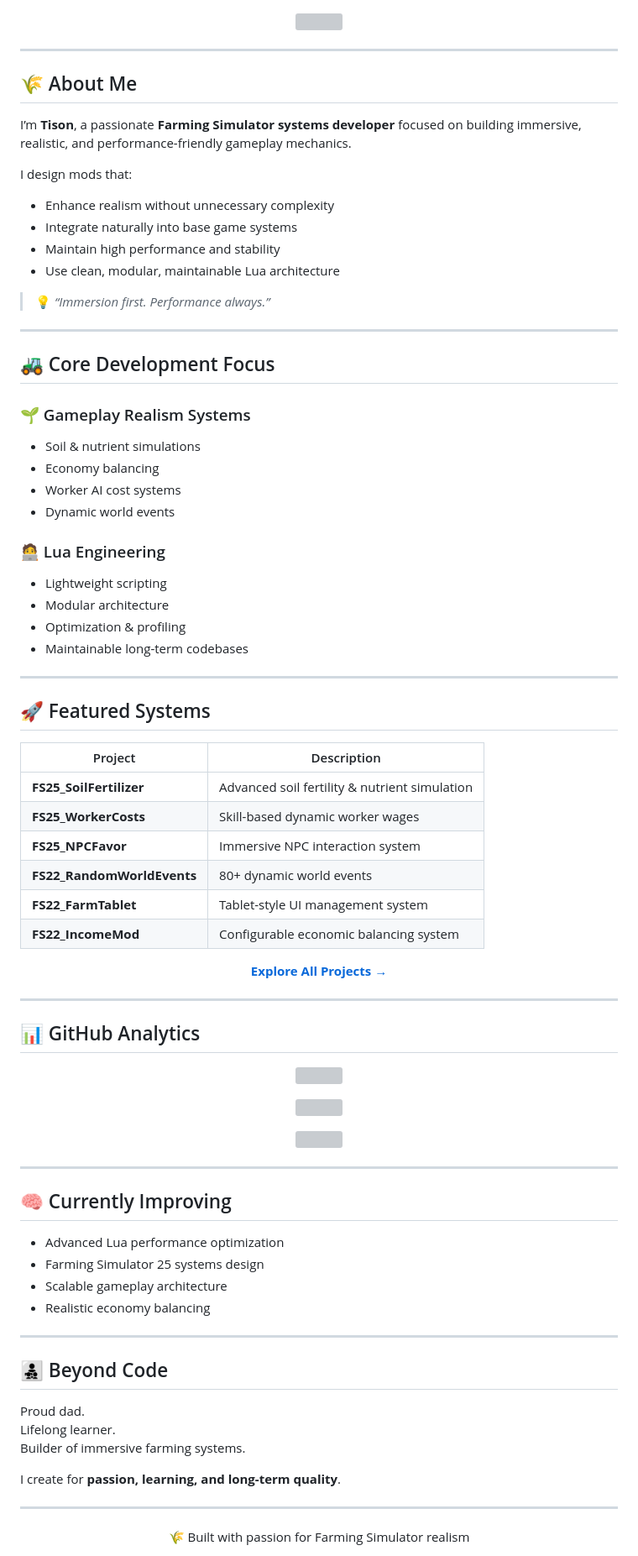
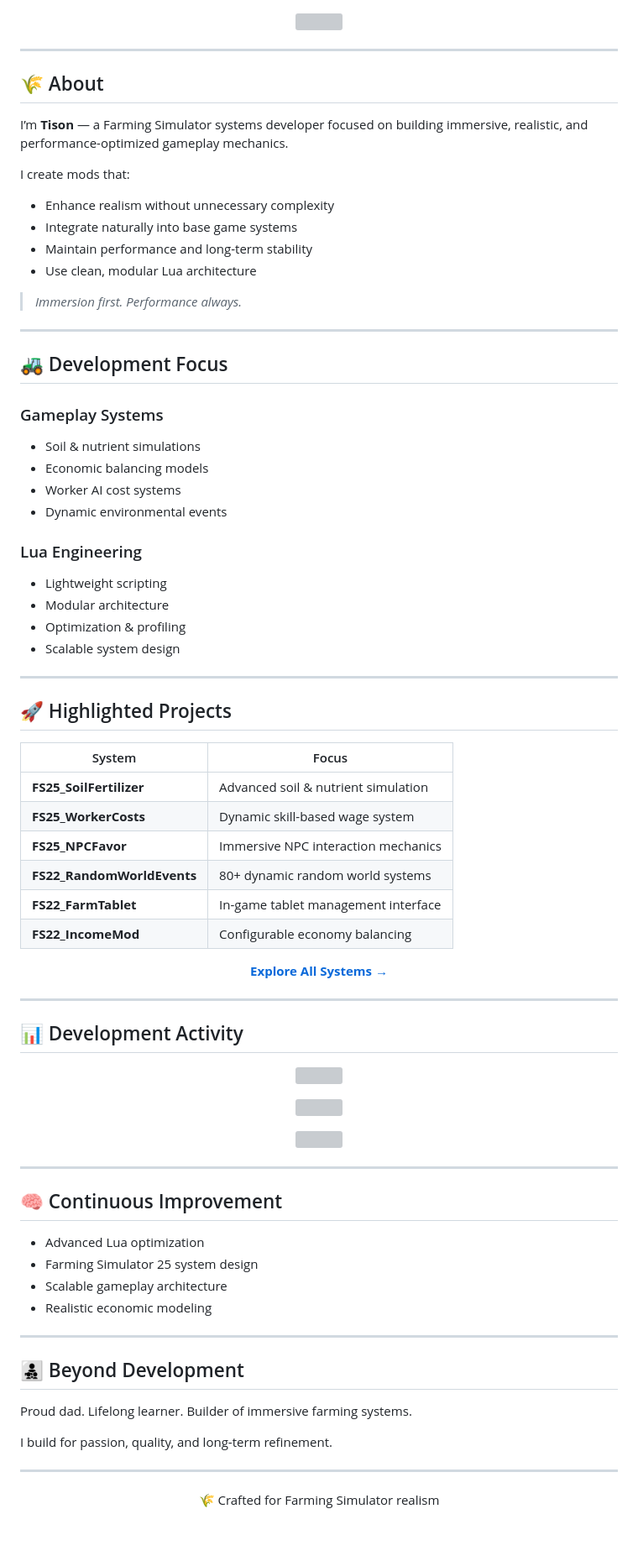
Before and after one commit to TheCodingDad-TisonK/TheCodingDad-TisonK, a Markdown page: README.md, the part around one of its changes. Shown at 84% size. GitHub-like rendering; blank space fills up the shorter version; grey boxes are pictures that could not be loaded.

```diff
--- a/README.md
+++ b/README.md
@@ -28,55 +29,56 @@
 
 ---
 
-## 🌾 About Me
+## 🌾 About
 
-I’m **Tison**, a passionate **Farming Simulator systems developer** focused on building immersive, realistic, and performance-friendly gameplay mechanics.
+I’m **Tison** — a Farming Simulator systems developer focused on building immersive, realistic, and performance-optimized gameplay mechanics.
 
-I design mods that:
+I create mods that:
+
 - Enhance realism without unnecessary complexity
 - Integrate naturally into base game systems
-- Maintain high performance and stability
-- Use clean, modular, maintainable Lua architecture
+- Maintain performance and long-term stability
+- Use clean, modular Lua architecture
 
-> 💡 _“Immersion first. Performance always.”_
+> _Immersion first. Performance always._
 
 ---
 
-## 🚜 Core Development Focus
+## 🚜 Development Focus
 
-### 🌱 Gameplay Realism Systems
+### Gameplay Systems
 - Soil & nutrient simulations
-- Economy balancing
+- Economic balancing models
 - Worker AI cost systems
-- Dynamic world events
+- Dynamic environmental events
 
-### 🧑‍💻 Lua Engineering
+### Lua Engineering
 - Lightweight scripting
 - Modular architecture
 - Optimization & profiling
-- Maintainable long-term codebases
+- Scalable system design
 
 ---
 
-## 🚀 Featured Systems
+## 🚀 Highlighted Projects
 
-| Project | Description |
-|----------|-------------|
-| **FS25_SoilFertilizer** | Advanced soil fertility & nutrient simulation |
-| **FS25_WorkerCosts** | Skill-based dynamic worker wages |
-| **FS25_NPCFavor** | Immersive NPC interaction system |
-| **FS22_RandomWorldEvents** | 80+ dynamic world events |
-| **FS22_FarmTablet** | Tablet-style UI management system |
-| **FS22_IncomeMod** | Configurable economic balancing system |
+| System | Focus |
+|--------|--------|
+| **FS25_SoilFertilizer** | Advanced soil & nutrient simulation |
+| **FS25_WorkerCosts** | Dynamic skill-based wage system |
+| **FS25_NPCFavor** | Immersive NPC interaction mechanics |
+| **FS22_RandomWorldEvents** | 80+ dynamic random world systems |
+| **FS22_FarmTablet** | In-game tablet management interface |
+| **FS22_IncomeMod** | Configurable economy balancing |
 
 <p align="center">
   <a href="https://github.com/TheCodingDad-TisonK?tab=repositories">
-    <b>Explore All Projects →</b>
+    <b>Explore All Systems →</b>
   </a>
 </p>
 
 ---
 
-## 📊 GitHub Analytics
+## 📊 Development Activity
 
 <p align="center">
@@ -93,26 +95,24 @@ I design mods that:
 
 ---
 
-## 🧠 Currently Improving
+## 🧠 Continuous Improvement
 
-- Advanced Lua performance optimization
-- Farming Simulator 25 systems design
+- Advanced Lua optimization
+- Farming Simulator 25 system design
 - Scalable gameplay architecture
-- Realistic economy balancing
+- Realistic economic modeling
 
 ---
 
-## 👨‍👧‍👦 Beyond Code
+## 👨‍👧‍👦 Beyond Development
 
-Proud dad.
-Lifelong learner.
-Builder of immersive farming systems.
+Proud dad. Lifelong learner. Builder of immersive farming systems.
 
-I create for **passion, learning, and long-term quality**.
+I build for passion, quality, and long-term refinement.
 
 ---
 
 <p align="center">
-  🌾 Built with passion for Farming Simulator realism
+  🌾 Crafted for Farming Simulator realism
 </p>
 
```
Also changed, not shown: other parts of README.md (+9 -9 lines).
